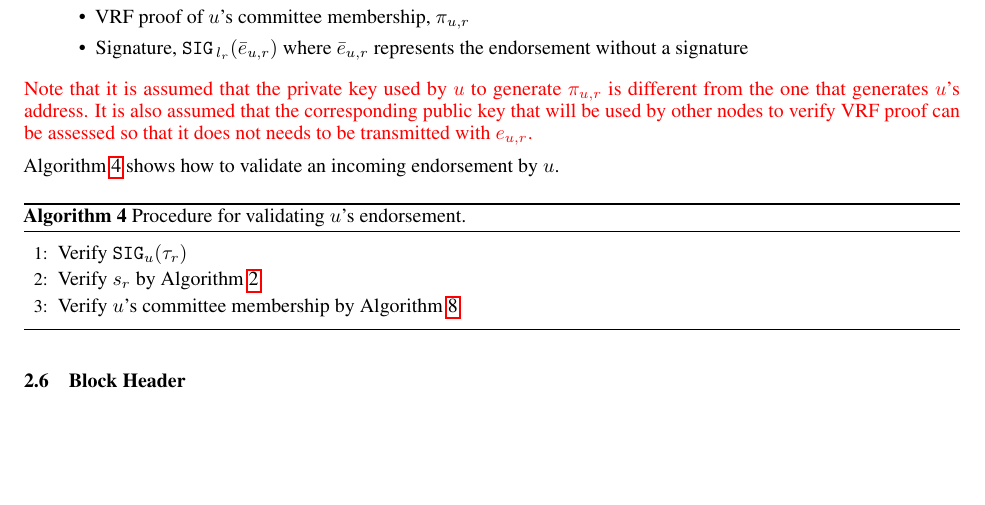
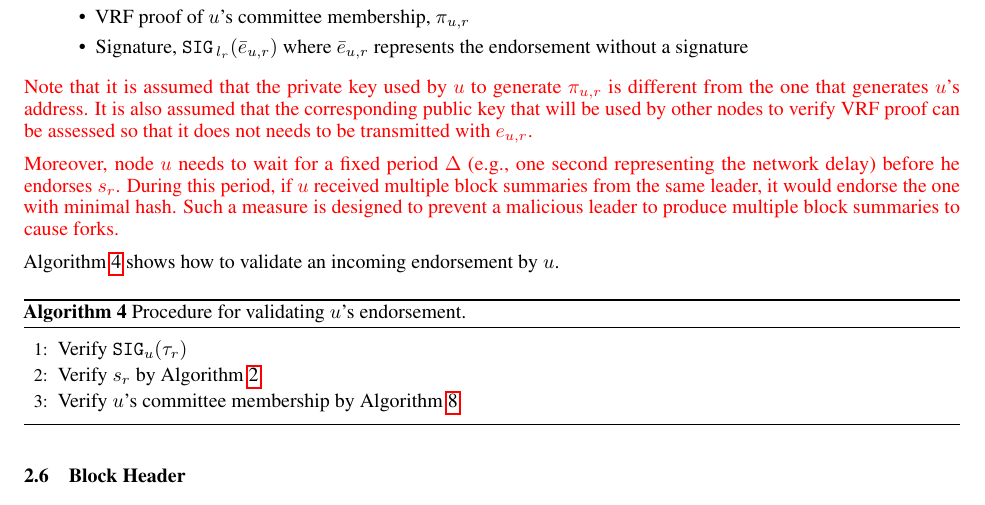
Before and after one commit to zzGHzz/VIP-193, a LaTeX document (article.tex): part of page 3 of 6, cut so that both start at the same text, the shorter picture padded with empty space. Compiled offline with pdfLaTeX.

Commit message:
add how to handle multi summaries as a committee member

```diff
--- a/article.tex
+++ b/article.tex
@@ -230,7 +230,9 @@ After receiving and verifying $s_r$, nodes~$u$ that are selected as the committe
     \item Signature, ${\tt SIG}_{\,l_r}(\bar{e}_{u,r})$ where $\bar{e}_{u,r}$ represents the endorsement without a signature
 \end{itemize}
 
-{\color{red} Note that it is assumed that the private key used by $u$ to generate $\pi_{u,r}$ is different from the one that generates $u$'s address. It is also assumed that the corresponding public key that will be used by other nodes to verify VRF proof can be assessed so that it does not needs to be transmitted with $e_{u,r}$.}
+{\color{red} Note that it is assumed that the private key used by $u$ to generate $\pi_{u,r}$ is different from the one that generates $u$'s address. It is also assumed that the corresponding public key that will be used by other nodes to verify VRF proof can be assessed so that it does not needs to be transmitted with $e_{u,r}$.
+
+Moreover, node~$u$ needs to wait for a fixed period~$\Delta$ (e.g., one second representing the network delay) before he endorses $s_r$. During this period, if $u$ received multiple block summaries from the same leader, it would endorse the one with minimal hash. Such a measure is designed to prevent a malicious leader to produce multiple block summaries to cause forks.}
 
 % Here we define $\tau_r=s_r\,\|\,{\tt Sig}_{\,l_r}(s_r)$.
 % \begin{algorithm}[H]
```
